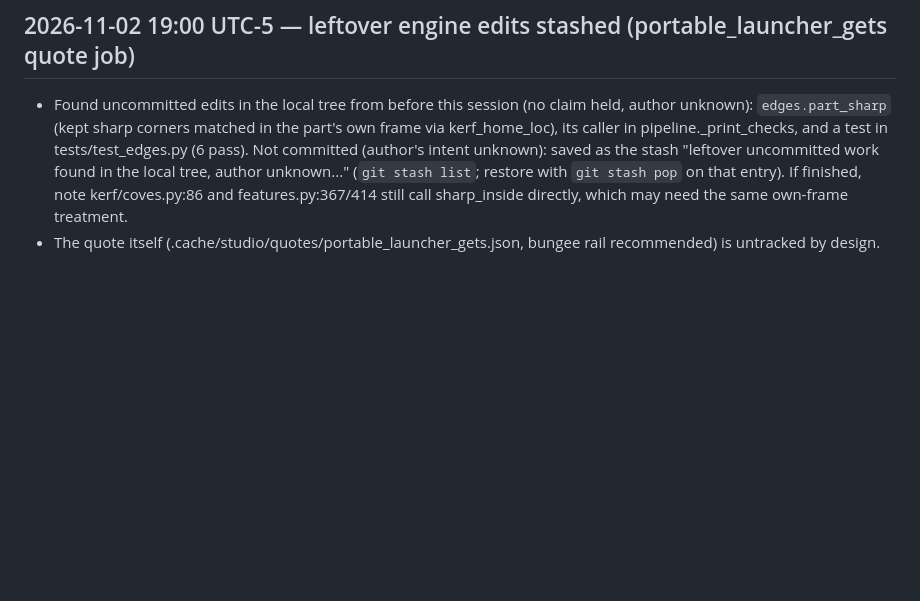
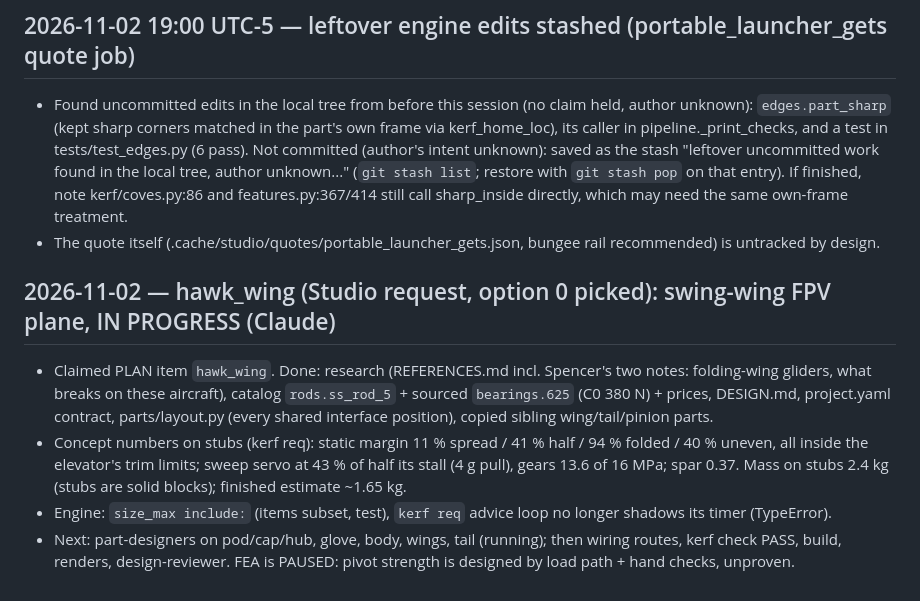
Before and after one commit to Schponken/kerf-forge, a Markdown page: STATUS.md, the part around the change. Drawn GitHub-style; blank space fills up the shorter version.

Commit message:
STATUS: hawk_wing in progress
Co-Authored-By: Claude Opus 5.5 <noreply@anthropic.com>

```diff
--- a/STATUS.md
+++ b/STATUS.md
@@ -516,3 +516,14 @@ _Older entries: docs/status/STATUS-archive-to-2026-11-01.md (read only when you
   the local tree, author unknown..." (`git stash list`; restore with `git stash pop` on that entry). If finished, note
   kerf/coves.py:86 and features.py:367/414 still call sharp_inside directly, which may need the same own-frame treatment.
 - The quote itself (.cache/studio/quotes/portable_launcher_gets.json, bungee rail recommended) is untracked by design.
+
+## 2026-11-02 — hawk_wing (Studio request, option 0 picked): swing-wing FPV plane, IN PROGRESS (Claude)
+- Claimed PLAN item `hawk_wing`. Done: research (REFERENCES.md incl. Spencer's two notes: folding-wing gliders, what
+  breaks on these aircraft), catalog `rods.ss_rod_5` + sourced `bearings.625` (C0 380 N) + prices, DESIGN.md,
+  project.yaml contract, parts/layout.py (every shared interface position), copied sibling wing/tail/pinion parts.
+- Concept numbers on stubs (kerf req): static margin 11 % spread / 41 % half / 94 % folded / 40 % uneven, all inside
+  the elevator's trim limits; sweep servo at 43 % of half its stall (4 g pull), gears 13.6 of 16 MPa; spar 0.37.
+  Mass on stubs 2.4 kg (stubs are solid blocks); finished estimate ~1.65 kg.
+- Engine: `size_max include:` (items subset, test), `kerf req` advice loop no longer shadows its timer (TypeError).
+- Next: part-designers on pod/cap/hub, glove, body, wings, tail (running); then wiring routes, kerf check PASS, build,
+  renders, design-reviewer. FEA is PAUSED: pivot strength is designed by load path + hand checks, unproven.
```
